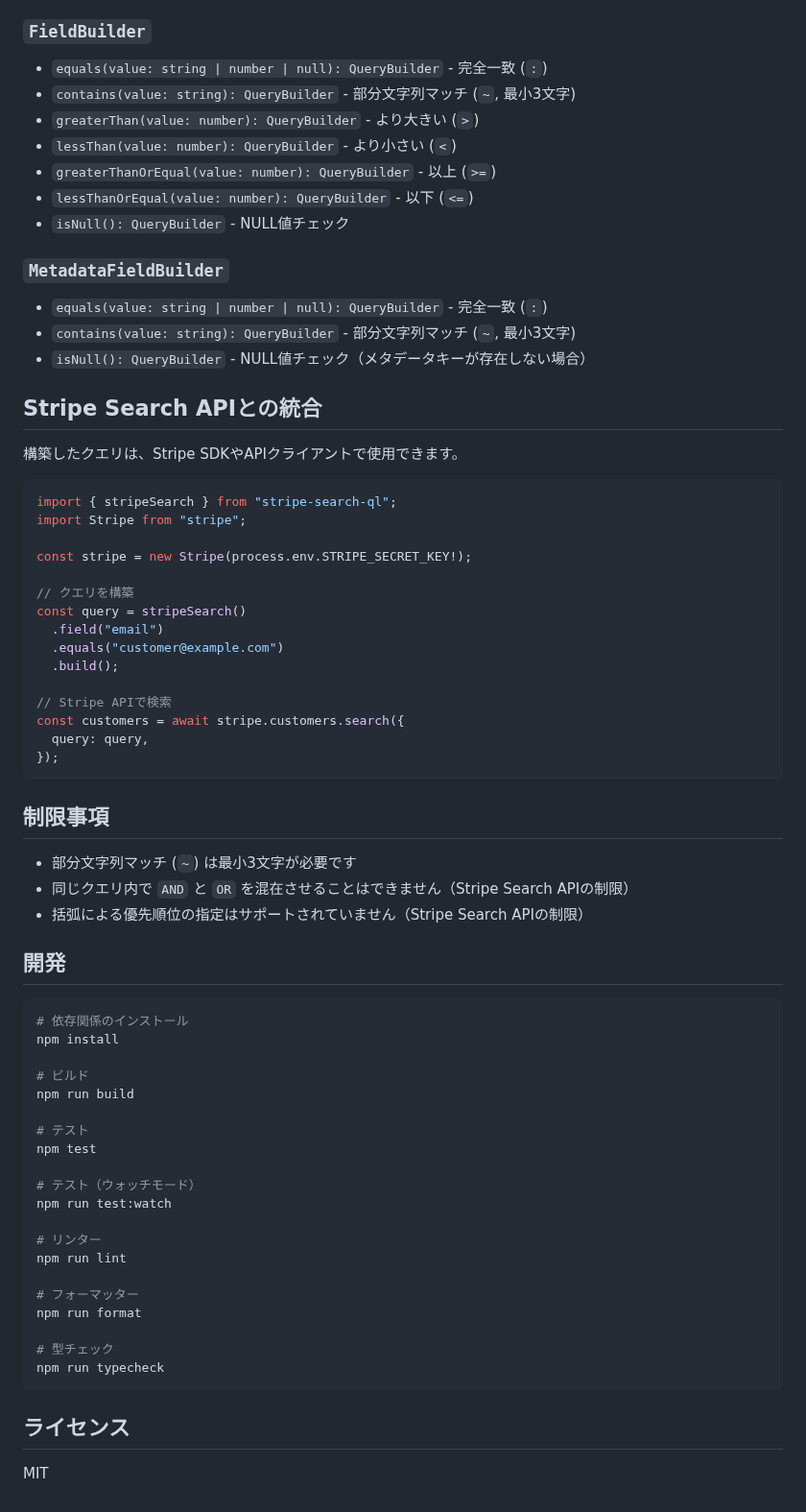
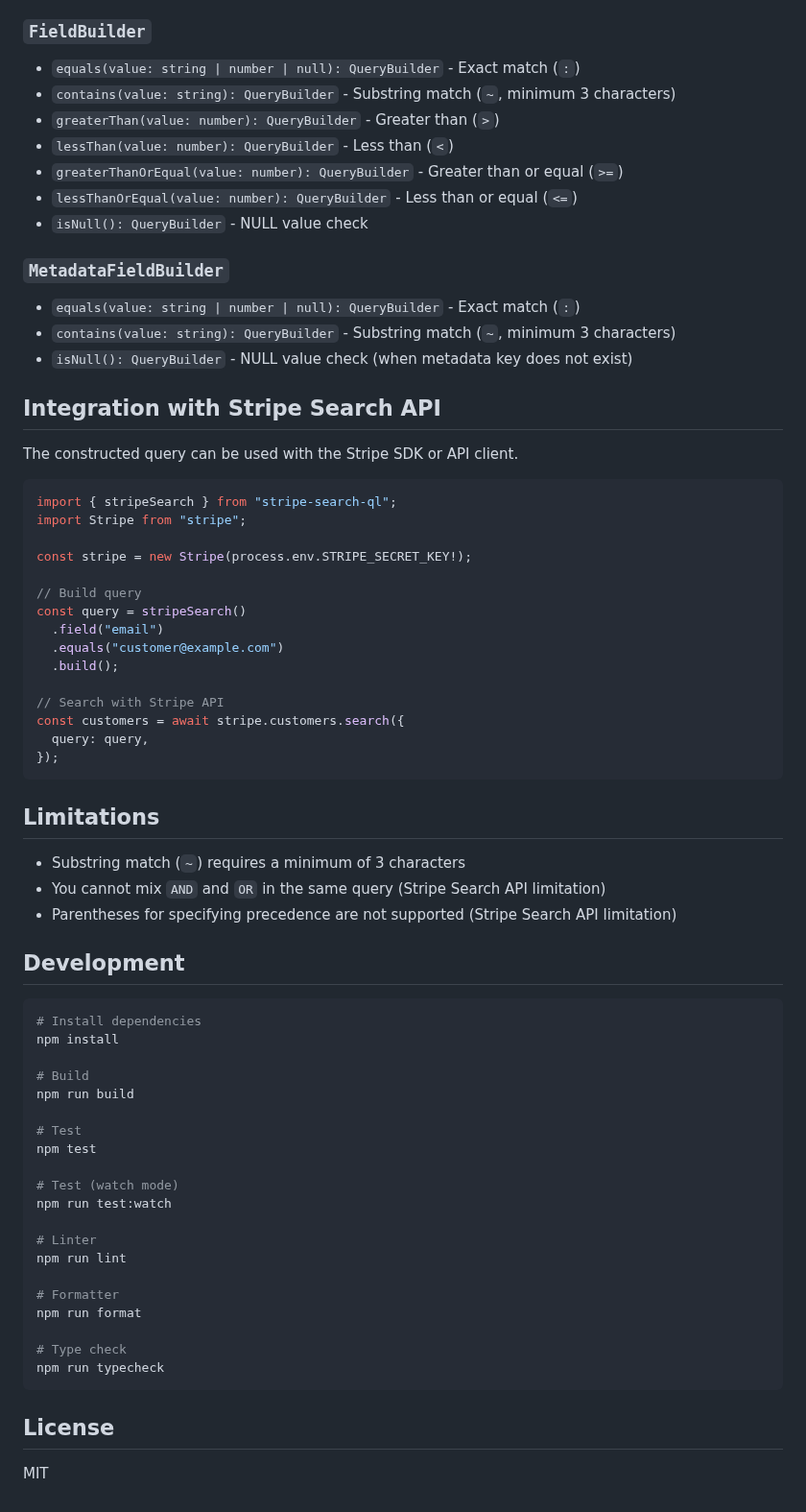
Before and after one commit to hideokamoto/stripe-search-ql, a Markdown page: README.md, the part around one of its changes. Shown at 96% size. Drawn GitHub-style.

Commit message:
docs: Split README into English and Japanese versions

````diff
--- a/README.md
+++ b/README.md
@@ -184,23 +184,23 @@ const complexQuery = stripeSearch()
 
 ### `FieldBuilder`
 
-- `equals(value: string | number | null): QueryBuilder` - 完全一致 (`:`)
-- `contains(value: string): QueryBuilder` - 部分文字列マッチ (`~`, 最小3文字)
-- `greaterThan(value: number): QueryBuilder` - より大きい (`>`)
-- `lessThan(value: number): QueryBuilder` - より小さい (`<`)
-- `greaterThanOrEqual(value: number): QueryBuilder` - 以上 (`>=`)
-- `lessThanOrEqual(value: number): QueryBuilder` - 以下 (`<=`)
-- `isNull(): QueryBuilder` - NULL値チェック
+- `equals(value: string | number | null): QueryBuilder` - Exact match (`:`)
+- `contains(value: string): QueryBuilder` - Substring match (`~`, minimum 3 characters)
+- `greaterThan(value: number): QueryBuilder` - Greater than (`>`)
+- `lessThan(value: number): QueryBuilder` - Less than (`<`)
+- `greaterThanOrEqual(value: number): QueryBuilder` - Greater than or equal (`>=`)
+- `lessThanOrEqual(value: number): QueryBuilder` - Less than or equal (`<=`)
+- `isNull(): QueryBuilder` - NULL value check
 
 ### `MetadataFieldBuilder`
 
-- `equals(value: string | number | null): QueryBuilder` - 完全一致 (`:`)
-- `contains(value: string): QueryBuilder` - 部分文字列マッチ (`~`, 最小3文字)
-- `isNull(): QueryBuilder` - NULL値チェック（メタデータキーが存在しない場合）
+- `equals(value: string | number | null): QueryBuilder` - Exact match (`:`)
+- `contains(value: string): QueryBuilder` - Substring match (`~`, minimum 3 characters)
+- `isNull(): QueryBuilder` - NULL value check (when metadata key does not exist)
 
-## Stripe Search APIとの統合
+## Integration with Stripe Search API
 
-構築したクエリは、Stripe SDKやAPIクライアントで使用できます。
+The constructed query can be used with the Stripe SDK or API client.
 
 ```typescript
 import { stripeSearch } from "stripe-search-ql";
@@ -208,49 +208,49 @@ import Stripe from "stripe";
 
 const stripe = new Stripe(process.env.STRIPE_SECRET_KEY!);
 
-// クエリを構築
+// Build query
 const query = stripeSearch()
   .field("email")
   .equals("customer@example.com")
   .build();
 
-// Stripe APIで検索
+// Search with Stripe API
 const customers = await stripe.customers.search({
   query: query,
 });
 ```
 
-## 制限事項
+## Limitations
 
-- 部分文字列マッチ (`~`) は最小3文字が必要です
-- 同じクエリ内で `AND` と `OR` を混在させることはできません（Stripe Search APIの制限）
-- 括弧による優先順位の指定はサポートされていません（Stripe Search APIの制限）
+- Substring match (`~`) requires a minimum of 3 characters
+- You cannot mix `AND` and `OR` in the same query (Stripe Search API limitation)
+- Parentheses for specifying precedence are not supported (Stripe Search API limitation)
 
-## 開発
+## Development
 
 ```bash
-# 依存関係のインストール
+# Install dependencies
 npm install
 
-# ビルド
+# Build
 npm run build
 
-# テスト
+# Test
 npm test
 
-# テスト（ウォッチモード）
+# Test (watch mode)
 npm run test:watch
 
-# リンター
+# Linter
 npm run lint
 
-# フォーマッター
+# Formatter
 npm run format
 
-# 型チェック
+# Type check
 npm run typecheck
 ```
 
-## ライセンス
+## License
 
 MIT
````
Also changed, not shown: other parts of README.md (+41 -41 lines), README_ja.md (added, +256 -0 lines).
